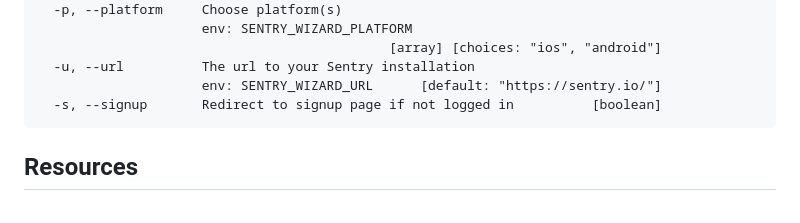
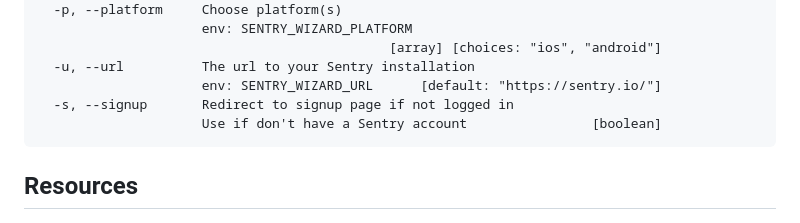
Before and after one commit to getsentry/sentry-wizard, a Markdown page: README.md, the part around the change. Rendered like a GitHub page.

Commit message:
update comment

````diff
--- a/README.md
+++ b/README.md
@@ -73,7 +73,8 @@ Options:
                                              [array] [choices: "ios", "android"]
   -u, --url          The url to your Sentry installation
                      env: SENTRY_WIZARD_URL      [default: "https://sentry.io/"]
-  -s, --signup       Redirect to signup page if not logged in          [boolean]
+  -s, --signup       Redirect to signup page if not logged in
+                     Use if don't have a Sentry account                [boolean]
 ```
 
 ## Resources
````
